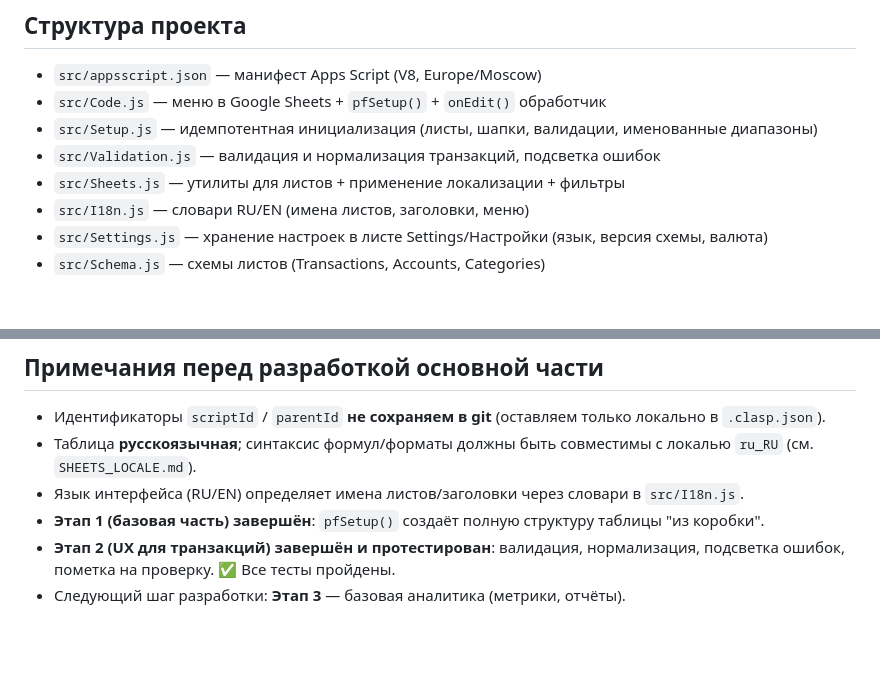
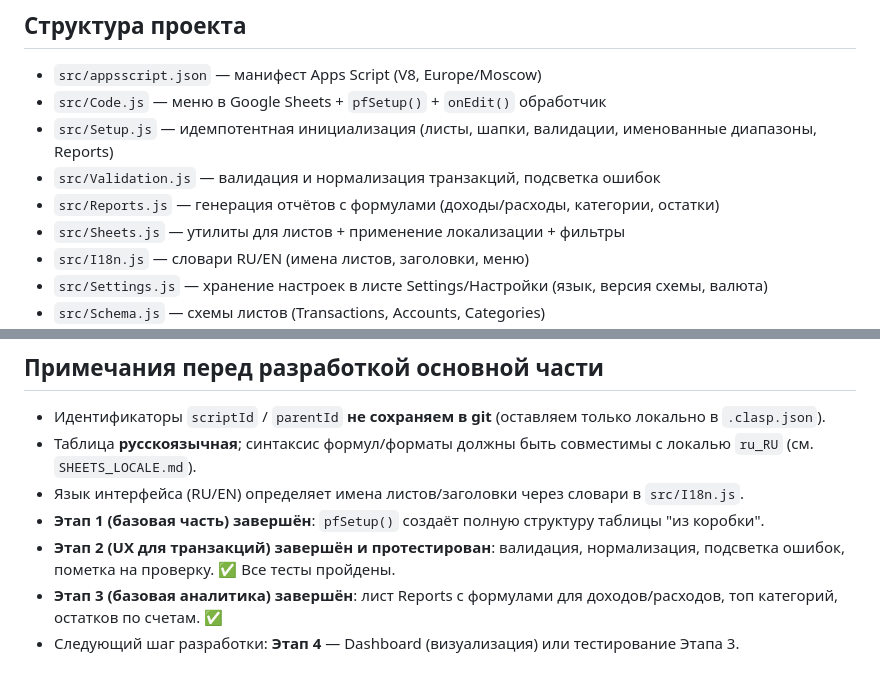
Before and after one commit to DmitryChernous/Personal_finances, a Markdown page: PROJECT_STATE.md, 2 parts joined by grey strips. GitHub-like rendering; blank space fills up the shorter version.

Commit message:
docs: mark Stage 3 tasks as completed

```diff
--- a/PROJECT_STATE.md
+++ b/PROJECT_STATE.md
@@ -29,8 +29,9 @@
 
 - `src/appsscript.json` — манифест Apps Script (V8, Europe/Moscow)
 - `src/Code.js` — меню в Google Sheets + `pfSetup()` + `onEdit()` обработчик
-- `src/Setup.js` — идемпотентная инициализация (листы, шапки, валидации, именованные диапазоны)
+- `src/Setup.js` — идемпотентная инициализация (листы, шапки, валидации, именованные диапазоны, Reports)
 - `src/Validation.js` — валидация и нормализация транзакций, подсветка ошибок
+- `src/Reports.js` — генерация отчётов с формулами (доходы/расходы, категории, остатки)
 - `src/Sheets.js` — утилиты для листов + применение локализации + фильтры
 - `src/I18n.js` — словари RU/EN (имена листов, заголовки, меню)
 - `src/Settings.js` — хранение настроек в листе Settings/Настройки (язык, версия схемы, валюта)
@@ -75,4 +76,5 @@
 - Язык интерфейса (RU/EN) определяет имена листов/заголовки через словари в `src/I18n.js`.
 - **Этап 1 (базовая часть) завершён**: `pfSetup()` создаёт полную структуру таблицы "из коробки".
 - **Этап 2 (UX для транзакций) завершён и протестирован**: валидация, нормализация, подсветка ошибок, пометка на проверку. ✅ Все тесты пройдены.
-- Следующий шаг разработки: **Этап 3** — базовая аналитика (метрики, отчёты).
+- **Этап 3 (базовая аналитика) завершён**: лист Reports с формулами для доходов/расходов, топ категорий, остатков по счетам. ✅
+- Следующий шаг разработки: **Этап 4** — Dashboard (визуализация) или тестирование Этапа 3.
```
